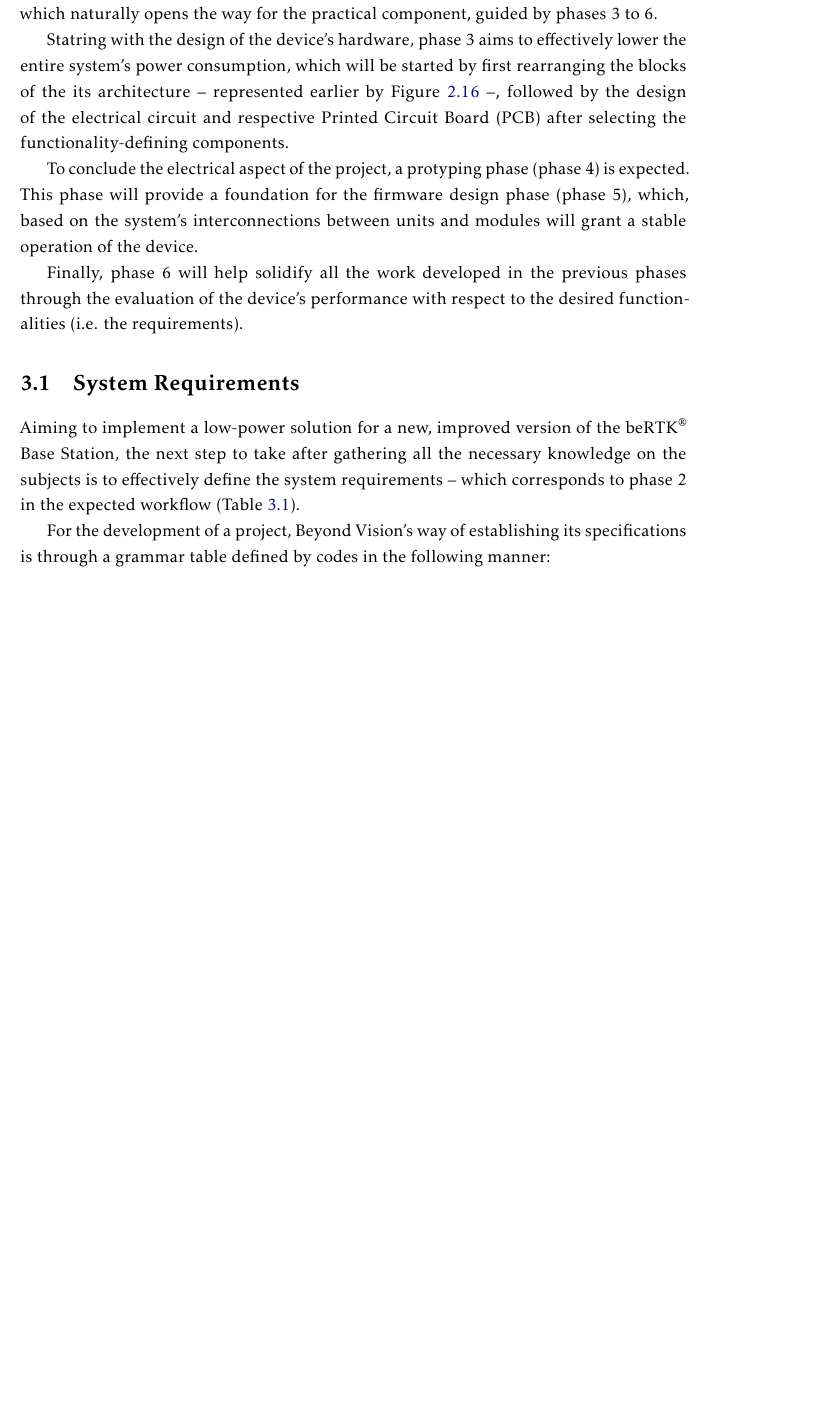
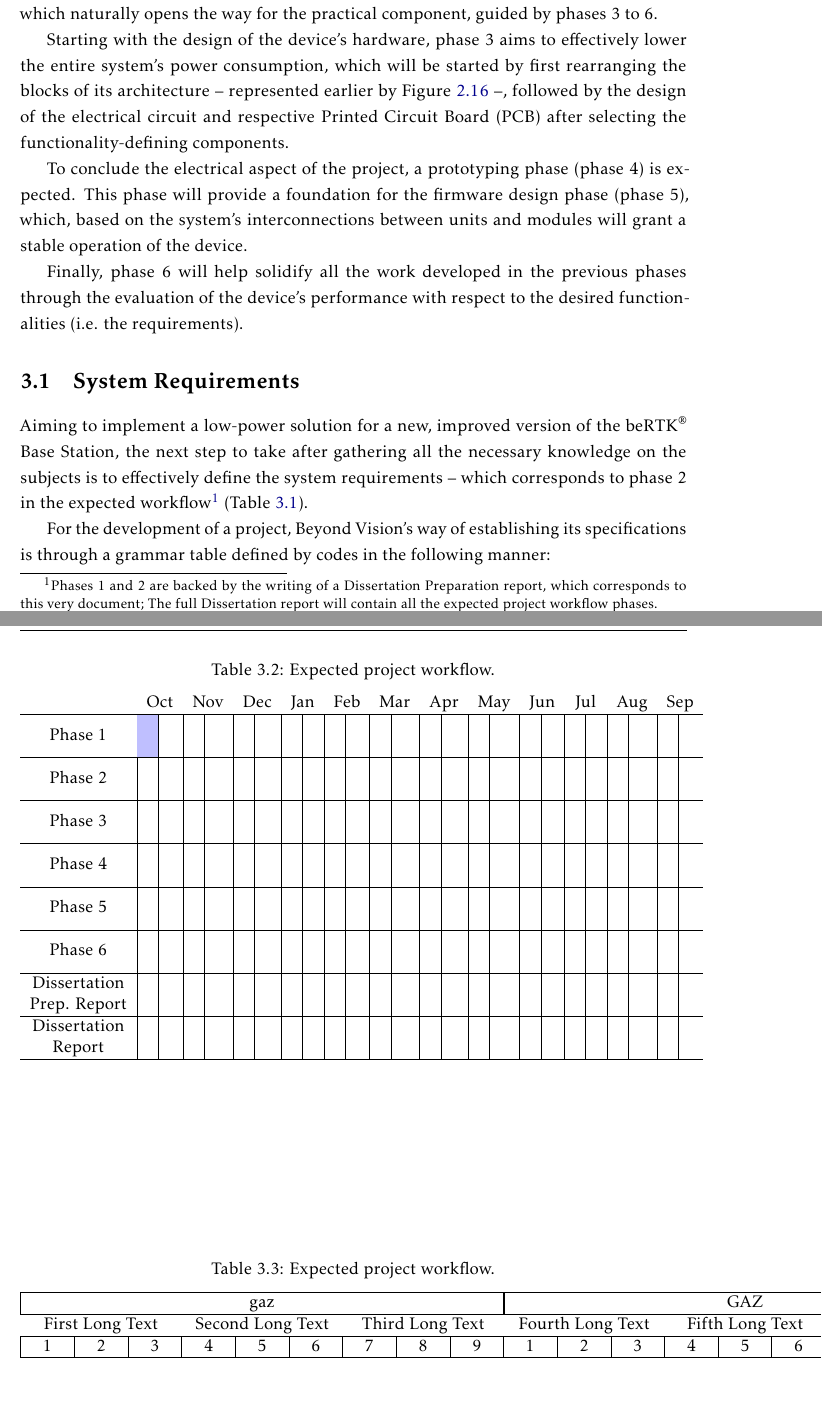
Before and after one commit to danielftsilva/RTK-Base-Station, a LaTeX thesis (template.tex, which reads Chapters/chapter3.tex, Config/5_cover.tex, Config/7_packages.tex): part of page 41 of 57 before the commit and two parts of pages 41 and 43 of 58 after it, the two joined at a grey line, cut so that both start at the same text, the shorter picture padded with empty space. Compiled offline with pdfLaTeX.

Commit message:
gantt table start

```diff
--- a/Chapters/chapter3.tex
+++ b/Chapters/chapter3.tex
@@ -16,15 +16,15 @@ With the state of the art of precise navigation addressed, the purpose of this c
 
 Addressed in this document are the first two phases, represented in Chapter~\ref{cha:II_SotA} and Section~\ref{sec:III_requirements}, respectively. These parts make up the theoretical component of the project, which naturally opens the way for the practical component, guided by phases 3 to 6.
 
-Statring with the design of the device's hardware, phase 3 aims to effectively lower the entire system's power consumption, which will be started by first rearranging the blocks of the its architecture -- represented earlier by Figure~\ref{fig:architecture_original} --, followed by the design of the electrical circuit and respective Printed Circuit Board (PCB) after selecting the functionality-defining components.
+Starting with the design of the device's hardware, phase 3 aims to effectively lower the entire system's power consumption, which will be started by first rearranging the blocks of its architecture -- represented earlier by Figure~\ref{fig:architecture_original} --, followed by the design of the electrical circuit and respective Printed Circuit Board (PCB) after selecting the functionality-defining components.
 
-To conclude the electrical aspect of the project, a protyping phase (phase 4) is expected. This phase will provide a foundation for the firmware design phase (phase 5), which, based on the system's interconnections between units and modules will grant a stable operation of the device.
+To conclude the electrical aspect of the project, a prototyping phase (phase 4) is expected. This phase will provide a foundation for the firmware design phase (phase 5), which, based on the system's interconnections between units and modules will grant a stable operation of the device.
 
 Finally, phase 6 will help solidify all the work developed in the previous phases through the evaluation of the device's performance with respect to the desired functionalities (i.e. the requirements).
 
 \section{System Requirements}\label{sec:III_requirements}
 
-Aiming to implement a low-power solution for a new, improved version of the beRTK\textsuperscript{\textregistered} Base Station, the next step to take after gathering all the necessary knowledge on the subjects is to effectively define the system requirements -- which corresponds to phase 2 in the expected workflow (Table~\ref{tab:workflow}).
+Aiming to implement a low-power solution for a new, improved version of the beRTK\textsuperscript{\textregistered} Base Station, the next step to take after gathering all the necessary knowledge on the subjects is to effectively define the system requirements -- which corresponds to phase 2 in the expected workflow\footnote{Phases 1 and 2 are backed by the writing of a Dissertation Preparation report, which corresponds to this very document; The full Dissertation report will contain all the expected project workflow phases.} (Table~\ref{tab:workflow}).
 
 For the development of a project, Beyond Vision's way of establishing its specifications is through a grammar table defined by codes in the following manner:
 
@@ -89,6 +89,54 @@ Therefore, the main requirements gathered for the project to develop are present
 \end{table}
 \endgroup
 
+\begingroup
+\begin{table}[h!]
+	\captionsetup{justification=centering}
+    \caption{Expected project workflow.}
+	\label{tab:workflow_timeline}
+	\centering
+	\begin{tabular}{c|p{0.04cm}|p{0.04cm}|p{0.04cm}|p{0.04cm}|p{0.04cm}|p{0.04cm}|p{0.04cm}|p{0.04cm}|p{0.04cm}|p{0.04cm}|p{0.04cm}|p{0.04cm}|p{0.04cm}|p{0.04cm}|p{0.04cm}|p{0.04cm}|p{0.04cm}|p{0.04cm}|p{0.04cm}|p{0.04cm}|p{0.04cm}|p{0.04cm}|p{0.04cm}|p{0.04cm}}
+    	\multicolumn{1}{c}{} & \multicolumn{2}{c}{Oct} & \multicolumn{2}{c}{Nov} & \multicolumn{2}{c}{Dec} & \multicolumn{2}{c}{Jan} & \multicolumn{2}{c}{Feb} & \multicolumn{2}{c}{Mar} & \multicolumn{2}{c}{Apr} & \multicolumn{2}{c}{May} & \multicolumn{2}{c}{Jun} & \multicolumn{2}{c}{Jul} & \multicolumn{2}{c}{Aug} & \multicolumn{2}{c}{Sep} \\ \hline
+		\multirow{2}*{Phase 1} 			& \cellcolor{blue!25} & & & & & & & & & & & & & & & & & & & & & & & \\
+										& \cellcolor{blue!25} & & & & & & & & & & & & & & & & & & & & & & & \\ \hline
+		\multirow{2}*{Phase 2} 			& & & & & & & & & & & & & & & & & & & & & & & & \\
+										& & & & & & & & & & & & & & & & & & & & & & & & \\ \hline
+		\multirow{2}*{Phase 3} 			& & & & & & & & & & & & & & & & & & & & & & & & \\
+										& & & & & & & & & & & & & & & & & & & & & & & & \\ \hline
+		\multirow{2}*{Phase 4} 			& & & & & & & & & & & & & & & & & & & & & & & & \\
+										& & & & & & & & & & & & & & & & & & & & & & & & \\ \hline
+		\multirow{2}*{Phase 5} 			& & & & & & & & & & & & & & & & & & & & & & & & \\
+										& & & & & & & & & & & & & & & & & & & & & & & & \\ \hline
+		\multirow{2}*{Phase 6} 			& & & & & & & & & & & & & & & & & & & & & & & & \\
+										& & & & & & & & & & & & & & & & & & & & & & & & \\ \hline
+		\multirow{2}*{}Dissertation		& & & & & & & & & & & & & & & & & & & & & & & & \\
+					   Prep. Report 	& & & & & & & & & & & & & & & & & & & & & & & & \\ \hline
+		\multirow{2}*{}Dissertation 	& & & & & & & & & & & & & & & & & & & & & & & & \\
+							 Report  	& & & & & & & & & & & & & & & & & & & & & & & & \\ \hline
+    \end{tabular}
+\end{table}
+\endgroup
+
+\begingroup
+\newcolumntype{C}{>{\centering\arraybackslash}p{2em}}
+\begin{table}[h!]
+	\captionsetup{justification=centering}
+    \caption{Expected project workflow.}
+	\label{tab:workflow_timeline2}
+	\centering
+	\begin{tabular}{|C|C|C|C|C|C|C|C|C|C|C|C|C|C|C|C|C|C|}
+		\hline
+		\multicolumn{9}{|c|}{gaz}&\multicolumn{9}{|c|}{GAZ} \\
+		\hline
+		\multicolumn{3}{c}{First Long Text} &\multicolumn{3}{c}{Second Long Text} & \multicolumn{3}{c}{Third Long Text}& \multicolumn{3}{c}{Fourth Long Text} & \multicolumn{3}{c}{Fifth Long Text} & \multicolumn{3}{c}{Sixth Long Text} \\
+		\hline
+		1&2&3&4&5&6&7&8&9&1&2&3&4&5&6&7&8&9 \\
+		\hline
+	\end{tabular}
+\end{table}
+\endgroup
+
+
 \subsection{Certification Requirements}\label{III:CRT_requirements}
 
 This section describes the main certification requirements of the device.
--- a/Config/5_cover.tex
+++ b/Config/5_cover.tex
@@ -14,7 +14,7 @@
 % Thesis/Dissertation title (valid for all languages unless redefined as below)
 %   syntax: \nttitle[lang]{title}
 \nttitle[en]{Design and implementation of\\a low-power RTK positioning\\base station for precise navigation}%
-\nttitle[pt]{     falta meter aqui    }                         % é preciso meter?
+%\nttitle[pt]{     falta meter aqui    }                         % é preciso meter?
 %   \nttitle{A Very Long and Impressive Thesis Title}%
 %   \nttitle[en]{The title in a Specific language}%
 
@@ -83,7 +83,7 @@
 %   use [f] for female and [m] for male
 %   use "\\" to break the lines in the appropriate place
 %   syntax: \ntaddperson{coadviser}[gender]{Name, Position, School}
-%\ntaddperson{coadviser}[m]{John Doe Co-Adviser Name, Associate Professor, NOVA University Lisbon}       % pedro lousã
+\ntaddperson{coadviser}[m]{Pedro Miguel da Conceição Santos Lousã, Chief Operating Officer, Beyond Vision}       % pedro lousã
 %\ntaddperson{coadviser}[m]{John Doe other Co-Adviser Name, Full Professor, NOVA University Lisbon}      % andré?
 
 %%------------------------------------------------------------
--- a/Config/7_packages.tex
+++ b/Config/7_packages.tex
@@ -37,6 +37,7 @@
 \usepackage{enumerate}
 \usepackage{lipsum}
 \usepackage{svg}
+\usepackage{hhline}
 %\usepackage[notransparent]{svg} % usar isto para imagens .svg
 \usepackage{amsmath}            % usar isto para imagens .svg
 \usepackage[justification=centering]{caption}
```
Also changed, not shown: Chapters/chapter1.tex (+3 -3 lines), Chapters/chapter2.tex (+21 -21 lines), Chapters/chapter4.tex (+0 -2 lines), Chapters/chapter3.tex (12 more changed lines).
